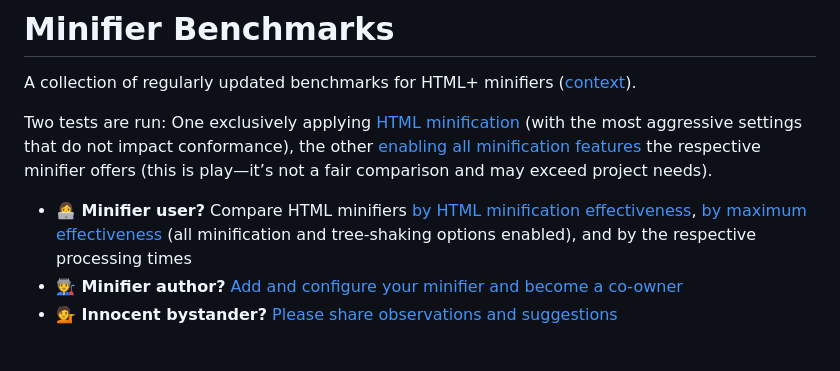
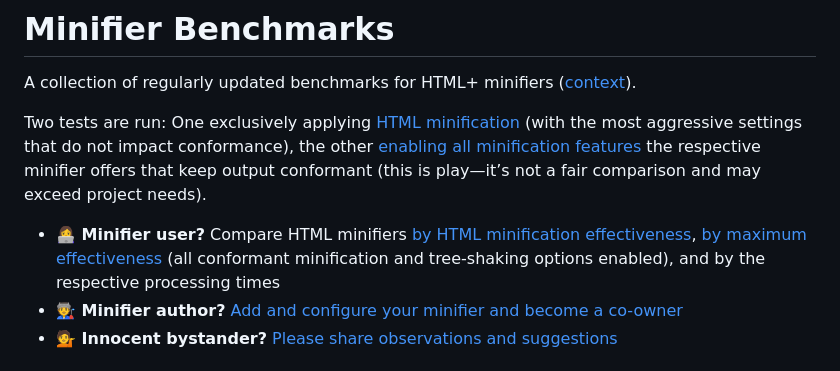
Before and after one commit to j9t/minifier-benchmarks, a Markdown page: README.md, the part around the change. Rendered like a GitHub page.

Commit message:
docs: clarify minification
Signed-off-by: Jens Oliver Meiert <jens@meiert.com>

```diff
--- a/README.md
+++ b/README.md
@@ -2,9 +2,9 @@
 
 A collection of regularly updated benchmarks for HTML+ minifiers ([context](https://dev.to/j9t/on-the-need-for-neutral-maintained-minifier-metrics-5715)).
 
-Two tests are run: One exclusively applying [HTML minification](#1-html-minification-compared) (with the most aggressive settings that do not impact conformance), the other [enabling all minification features](#2-maximum-minification-compared) the respective minifier offers (this is play—it’s not a fair comparison and may exceed project needs).
+Two tests are run: One exclusively applying [HTML minification](#1-html-minification-compared) (with the most aggressive settings that do not impact conformance), the other [enabling all minification features](#2-maximum-minification-compared) the respective minifier offers that keep output conformant (this is play—it’s not a fair comparison and may exceed project needs).
 
-* **👩‍💻 Minifier user?** Compare HTML minifiers [by HTML minification effectiveness](#1-html-minification-compared), [by maximum effectiveness](#2-maximum-minification-compared) (all minification and tree-shaking options enabled), and by the respective processing times
+* **👩‍💻 Minifier user?** Compare HTML minifiers [by HTML minification effectiveness](#1-html-minification-compared), [by maximum effectiveness](#2-maximum-minification-compared) (all conformant minification and tree-shaking options enabled), and by the respective processing times
 * **🧑‍🏭 Minifier author?** [Add and configure your minifier and become a co-owner](https://github.com/j9t/minifier-benchmarks/compare)
 * **💁 Innocent bystander?** [Please share observations and suggestions](https://github.com/j9t/minifier-benchmarks/issues)
 
```
